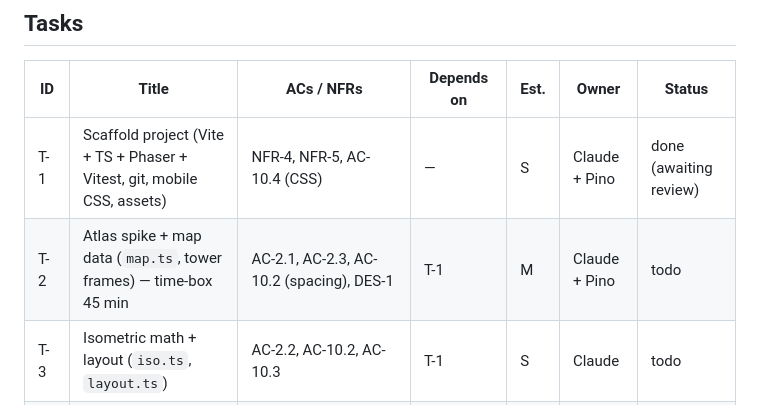
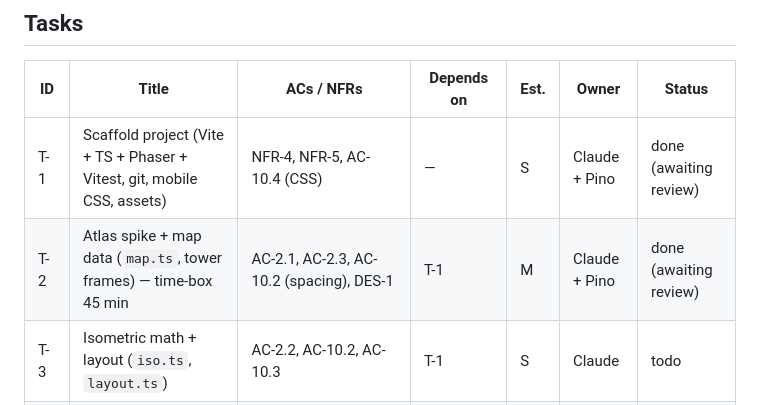
Before and after one commit to rpino/tower-defense, a Markdown page: docs/04-planning/tasks.md, the part around the change. GitHub-like rendering.

```diff
--- a/docs/04-planning/tasks.md
+++ b/docs/04-planning/tasks.md
@@ -24,7 +24,7 @@
 | ID | Title | ACs / NFRs | Depends on | Est. | Owner | Status |
 |---|---|---|---|---|---|---|
 | T-1 | Scaffold project (Vite + TS + Phaser + Vitest, git, mobile CSS, assets) | NFR-4, NFR-5, AC-10.4 (CSS) | — | S | Claude + Pino | done (awaiting review) |
-| T-2 | Atlas spike + map data (`map.ts`, tower frames) — time-box 45 min | AC-2.1, AC-2.3, AC-10.2 (spacing), DES-1 | T-1 | M | Claude + Pino | todo |
+| T-2 | Atlas spike + map data (`map.ts`, tower frames) — time-box 45 min | AC-2.1, AC-2.3, AC-10.2 (spacing), DES-1 | T-1 | M | Claude + Pino | done (awaiting review) |
 | T-3 | Isometric math + layout (`iso.ts`, `layout.ts`) | AC-2.2, AC-10.2, AC-10.3 | T-1 | S | Claude | todo |
 | T-4 | Simulation core: run, economy, spawning, movement, waves, win/lose | AC-1.3, 3.2, 3.3, 3.6, 3.7, 3.9, 5.1, 5.6, 5.8, 6.1–6.4, 8.1, 8.2, 8.4, 8.5; BR-1–8, BR-10 | T-2, T-3 | M | Claude | todo |
 | T-5 | Simulation combat: targeting, arrows, cannon splash, rewards | AC-4.1–4.4, 4.6, 4.7, 5.4 | T-4 | M | Claude | todo |
```
Also changed, not shown: docs/05-build/build-log.md (+10 -0 lines), docs/05-build/img/T-2-map-mock.png (added), 5 other files.
